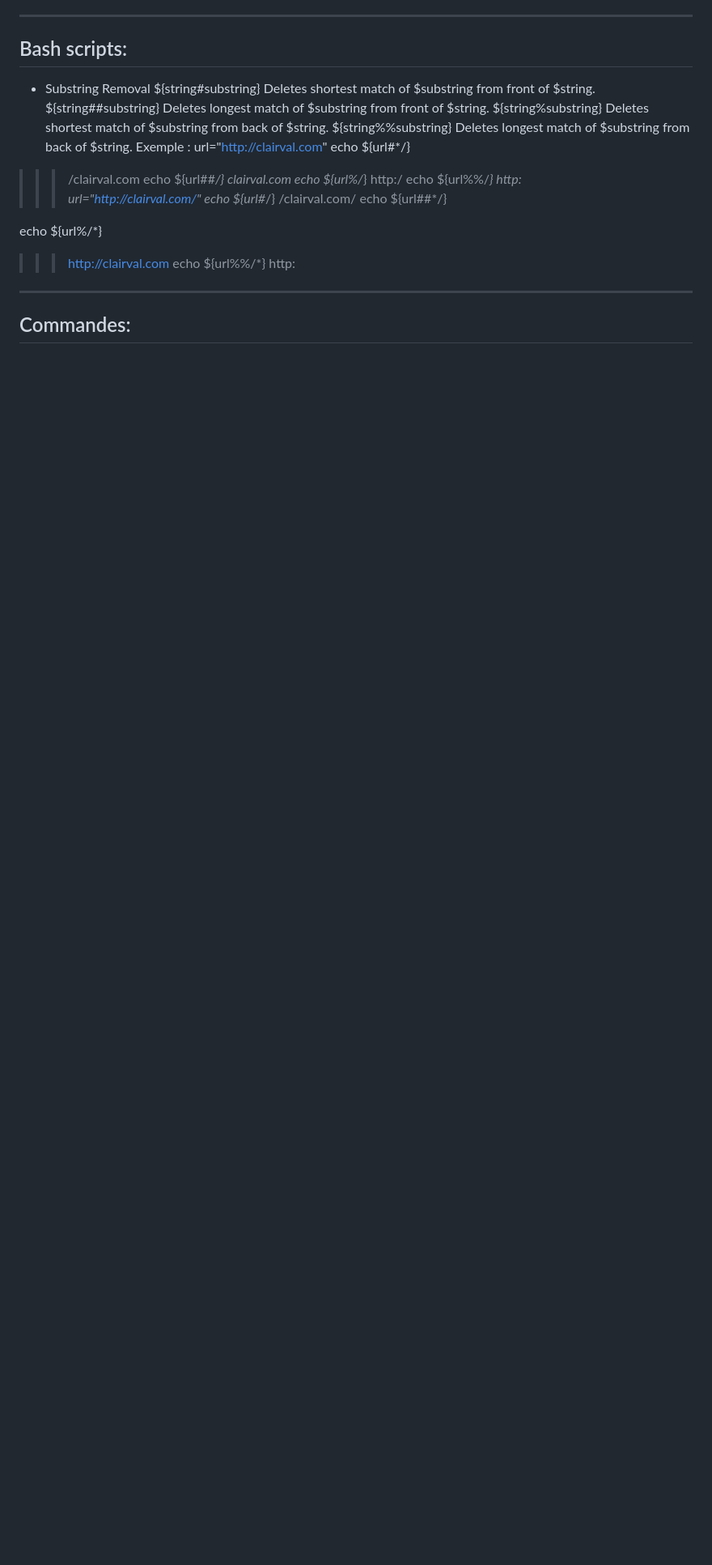
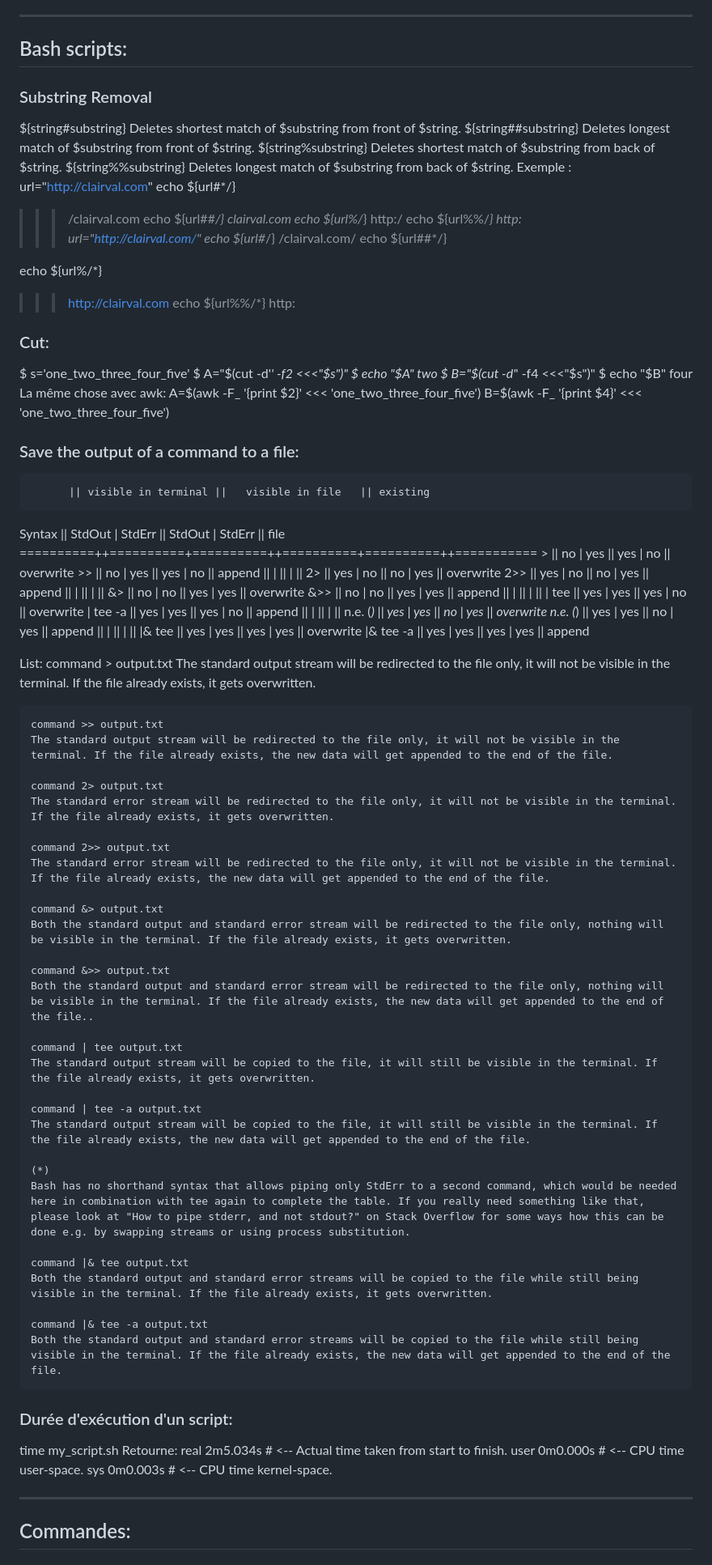
Before and after one commit to VincentLaisney/abbaye, a Markdown page: TODO.md, the part around the change. Shown: that part at 81% size. GitHub-like rendering; blank space fills up the shorter version.

Commit message:
Todo: some commands added (from stackoverflow).

```diff
--- a/TODO.md
+++ b/TODO.md
@@ -269,7 +269,7 @@ Dans le <head>:
 ------
 
 ## Bash scripts:
-- Substring Removal
+### Substring Removal
 ${string#substring}
 Deletes shortest match of $substring from front of $string.
 ${string##substring}
@@ -297,6 +297,81 @@ echo ${url%/*}
 >>> http://clairval.com
 echo ${url%%/*}
 >>> http:
+
+### Cut:
+$ s='one_two_three_four_five'
+$ A="$(cut -d'_' -f2 <<<"$s")"
+$ echo "$A"
+two
+$ B="$(cut -d'_' -f4 <<<"$s")"
+$ echo "$B"
+four
+La même chose avec awk:
+A=$(awk -F_ '{print $2}' <<< 'one_two_three_four_five')
+B=$(awk -F_ '{print $4}' <<< 'one_two_three_four_five')
+
+### Save the output of a command to a file:
+          || visible in terminal ||   visible in file   || existing
+  Syntax  ||  StdOut  |  StdErr  ||  StdOut  |  StdErr  ||   file
+==========++==========+==========++==========+==========++===========
+    >     ||    no    |   yes    ||   yes    |    no    || overwrite
+    >>    ||    no    |   yes    ||   yes    |    no    ||  append
+          ||          |          ||          |          ||
+   2>     ||   yes    |    no    ||    no    |   yes    || overwrite
+   2>>    ||   yes    |    no    ||    no    |   yes    ||  append
+          ||          |          ||          |          ||
+   &>     ||    no    |    no    ||   yes    |   yes    || overwrite
+   &>>    ||    no    |    no    ||   yes    |   yes    ||  append
+          ||          |          ||          |          ||
+ | tee    ||   yes    |   yes    ||   yes    |    no    || overwrite
+ | tee -a ||   yes    |   yes    ||   yes    |    no    ||  append
+          ||          |          ||          |          ||
+ n.e. (*) ||   yes    |   yes    ||    no    |   yes    || overwrite
+ n.e. (*) ||   yes    |   yes    ||    no    |   yes    ||  append
+          ||          |          ||          |          ||
+|& tee    ||   yes    |   yes    ||   yes    |   yes    || overwrite
+|& tee -a ||   yes    |   yes    ||   yes    |   yes    ||  append
+
+List:
+    command > output.txt
+    The standard output stream will be redirected to the file only, it will not be visible in the terminal. If the file already exists, it gets overwritten.
+
+    command >> output.txt
+    The standard output stream will be redirected to the file only, it will not be visible in the terminal. If the file already exists, the new data will get appended to the end of the file.
+
+    command 2> output.txt
+    The standard error stream will be redirected to the file only, it will not be visible in the terminal. If the file already exists, it gets overwritten.
+
+    command 2>> output.txt
+    The standard error stream will be redirected to the file only, it will not be visible in the terminal. If the file already exists, the new data will get appended to the end of the file.
+
+    command &> output.txt
+    Both the standard output and standard error stream will be redirected to the file only, nothing will be visible in the terminal. If the file already exists, it gets overwritten.
+
+    command &>> output.txt
+    Both the standard output and standard error stream will be redirected to the file only, nothing will be visible in the terminal. If the file already exists, the new data will get appended to the end of the file..
+
+    command | tee output.txt
+    The standard output stream will be copied to the file, it will still be visible in the terminal. If the file already exists, it gets overwritten.
+
+    command | tee -a output.txt
+    The standard output stream will be copied to the file, it will still be visible in the terminal. If the file already exists, the new data will get appended to the end of the file.
+
+    (*)
+    Bash has no shorthand syntax that allows piping only StdErr to a second command, which would be needed here in combination with tee again to complete the table. If you really need something like that, please look at "How to pipe stderr, and not stdout?" on Stack Overflow for some ways how this can be done e.g. by swapping streams or using process substitution.
+
+    command |& tee output.txt
+    Both the standard output and standard error streams will be copied to the file while still being visible in the terminal. If the file already exists, it gets overwritten.
+
+    command |& tee -a output.txt
+    Both the standard output and standard error streams will be copied to the file while still being visible in the terminal. If the file already exists, the new data will get appended to the end of the file.
+
+### Durée d'exécution d'un script:
+time my_script.sh
+Retourne:
+real    2m5.034s # <-- Actual time taken from start to finish.
+user    0m0.000s # <-- CPU time user-space.
+sys     0m0.003s # <-- CPU time kernel-space.
 
 ------
 
```
